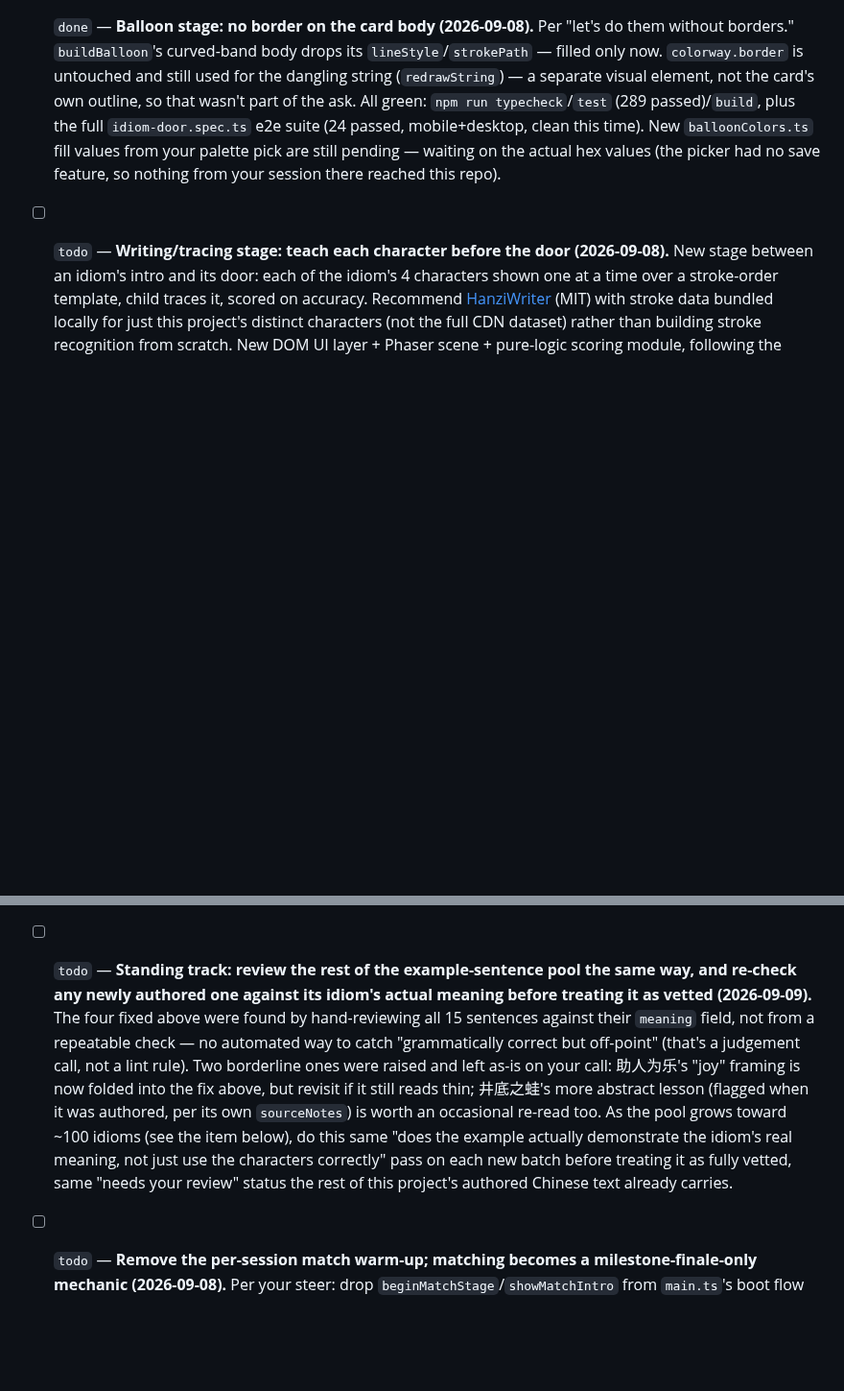
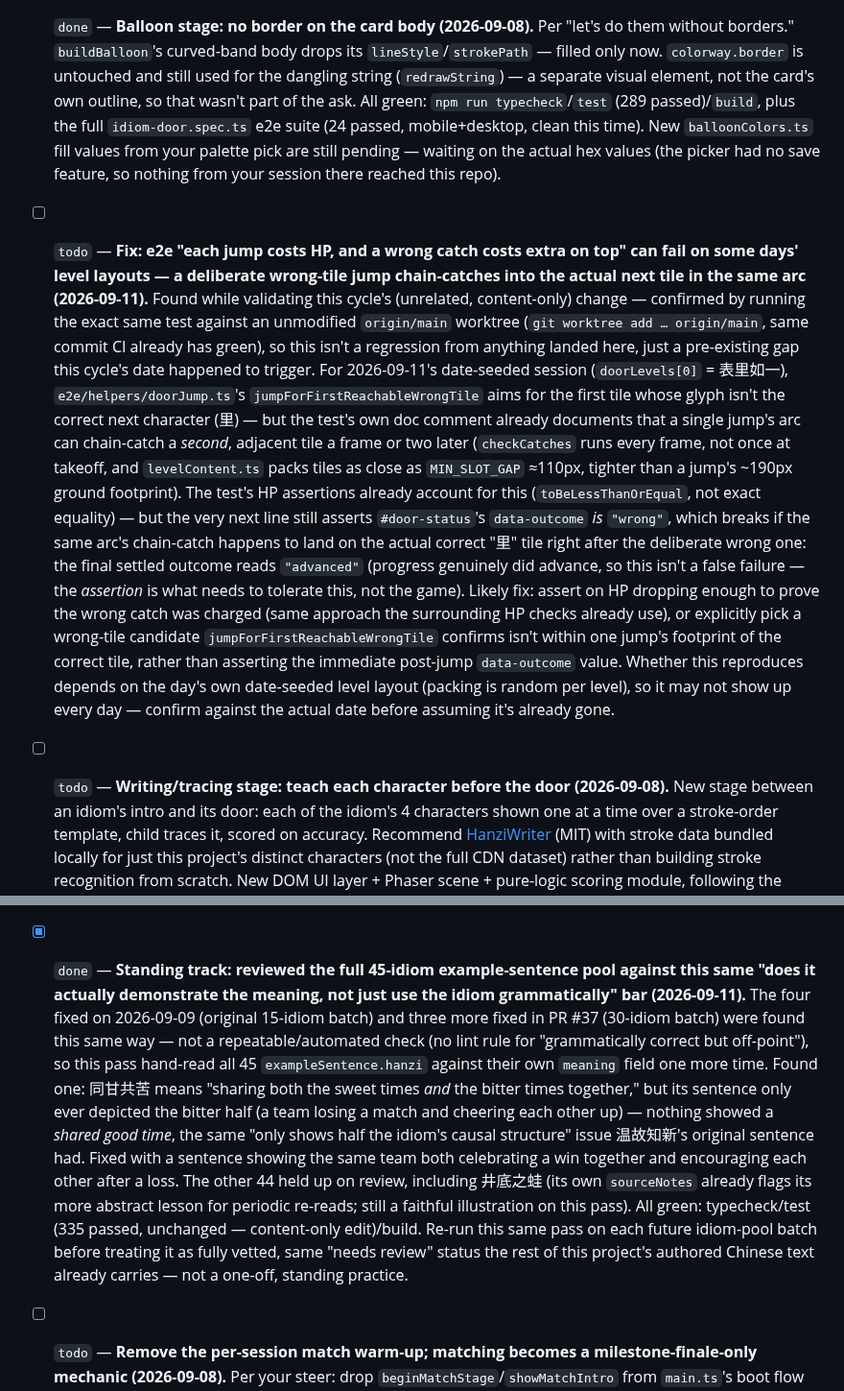
Before and after one commit to deatheroai/chengyu-dao, a Markdown page: BACKLOG.md, 2 parts joined by grey strips. Shown at 96% size. Rendered like a GitHub page; blank space fills up the shorter version.

Commit message:
BACKLOG/DECISIONS: record today's cycle and a real e2e robustness bug
Standing example-sentence review pass marked done in BACKLOG.md (see
previous commit for the actual fix). Also logs a new todo: the mobile
"each jump costs HP, and a wrong catch costs extra on top" e2e test
can fail on some days' date-seeded level layouts — a deliberate
wrong-tile jump's arc chain-catches into the actually-correct tile a
frame later, so the immediate post-jump data-outcome assertion sees
"advanced" instead of "wrong" even though the underlying HP accounting
is fine. Confirmed via an origin/main worktree that this reproduces
identically on unmodified main — not a regression from this cycle's
content-only change.

Co-Authored-By: Claude Sonnet 5 <noreply@anthropic.com>
Claude-Session: https://claude.ai/code/session_01RS5wNGEUGzFghvt8fUUbPB

```diff
--- a/BACKLOG.md
+++ b/BACKLOG.md
@@ -140,6 +140,41 @@ section and `TestAI`'s own `BACKLOG.md` for everything before this point.
       pick are still pending — waiting on the actual hex values (the
       picker had no save feature, so nothing from your session there
       reached this repo).
+- [ ] `todo` — **Fix: e2e "each jump costs HP, and a wrong catch costs
+      extra on top" can fail on some days' level layouts — a
+      deliberate wrong-tile jump chain-catches into the actual next
+      tile in the same arc (2026-09-11).** Found while validating this
+      cycle's (unrelated, content-only) change — confirmed by running
+      the exact same test against an unmodified `origin/main` worktree
+      (`git worktree add … origin/main`, same commit CI already has
+      green), so this isn't a regression from anything landed here,
+      just a pre-existing gap this cycle's date happened to trigger.
+      For 2026-09-11's date-seeded session (`doorLevels[0]` =
+      表里如一), `e2e/helpers/doorJump.ts`'s
+      `jumpForFirstReachableWrongTile` aims for the first tile whose
+      glyph isn't the correct next character (里) — but the test's own
+      doc comment already documents that a single jump's arc can
+      chain-catch a *second*, adjacent tile a frame or two later
+      (`checkCatches` runs every frame, not once at takeoff, and
+      `levelContent.ts` packs tiles as close as `MIN_SLOT_GAP` ≈110px,
+      tighter than a jump's ~190px ground footprint). The test's HP
+      assertions already account for this (`toBeLessThanOrEqual`, not
+      exact equality) — but the very next line still asserts
+      `#door-status`'s `data-outcome` *is* `"wrong"`, which breaks if
+      the same arc's chain-catch happens to land on the actual correct
+      "里" tile right after the deliberate wrong one: the final
+      settled outcome reads `"advanced"` (progress genuinely did
+      advance, so this isn't a false failure — the *assertion* is what
+      needs to tolerate this, not the game). Likely fix: assert on HP
+      dropping enough to prove the wrong catch was charged (same
+      approach the surrounding HP checks already use), or explicitly
+      pick a wrong-tile candidate `jumpForFirstReachableWrongTile`
+      confirms isn't within one jump's footprint of the correct tile,
+      rather than asserting the immediate post-jump `data-outcome`
+      value. Whether this reproduces depends on the day's own
+      date-seeded level layout (packing is random per level), so it may
+      not show up every day — confirm against the actual date before
+      assuming it's already gone.
 - [ ] `todo` — **Writing/tracing stage: teach each character before the
       door (2026-09-08).** New stage between an idiom's intro and its
       door: each of the idiom's 4 characters shown one at a time over a
@@ -275,22 +310,30 @@ section and `TestAI`'s own `BACKLOG.md` for everything before this point.
       text — no test needed updating, which is the point of that suite
       being generic. All green: `npm run typecheck`/`test` (290
       passed)/`build`.
-- [ ] `todo` — **Standing track: review the rest of the example-sentence
-      pool the same way, and re-check any newly authored one against its
-      idiom's actual meaning before treating it as vetted (2026-09-09).**
-      The four fixed above were found by hand-reviewing all 15 sentences
-      against their `meaning` field, not from a repeatable check — no
-      automated way to catch "grammatically correct but off-point" (that's
-      a judgement call, not a lint rule). Two borderline ones were raised
-      and left as-is on your call: 助人为乐's "joy" framing is now folded
-      into the fix above, but revisit if it still reads thin; 井底之蛙's
-      more abstract lesson (flagged when it was authored, per its own
-      `sourceNotes`) is worth an occasional re-read too. As the pool grows
-      toward ~100 idioms (see the item below), do this same "does the
-      example actually demonstrate the idiom's real meaning, not just use
-      the characters correctly" pass on each new batch before treating it
-      as fully vetted, same "needs your review" status the rest of this
-      project's authored Chinese text already carries.
+- [x] `done` — **Standing track: reviewed the full 45-idiom
+      example-sentence pool against this same "does it actually
+      demonstrate the meaning, not just use the idiom grammatically"
+      bar (2026-09-11).** The four fixed on 2026-09-09 (original
+      15-idiom batch) and three more fixed in PR #37 (30-idiom batch)
+      were found this same way — not a repeatable/automated check (no
+      lint rule for "grammatically correct but off-point"), so this
+      pass hand-read all 45 `exampleSentence.hanzi` against their own
+      `meaning` field one more time. Found one: 同甘共苦 means "sharing
+      both the sweet times *and* the bitter times together," but its
+      sentence only ever depicted the bitter half (a team losing a
+      match and cheering each other up) — nothing showed a *shared good
+      time*, the same "only shows half the idiom's causal structure"
+      issue 温故知新's original sentence had. Fixed with a sentence
+      showing the same team both celebrating a win together and
+      encouraging each other after a loss. The other 44 held up on
+      review, including 井底之蛙 (its own `sourceNotes` already flags
+      its more abstract lesson for periodic re-reads; still a faithful
+      illustration on this pass). All green: typecheck/test (335
+      passed, unchanged — content-only edit)/build.
+      Re-run this same pass on each future idiom-pool batch before
+      treating it as fully vetted, same "needs review" status the rest
+      of this project's authored Chinese text already carries — not a
+      one-off, standing practice.
 - [ ] `todo` — **Remove the per-session match warm-up; matching becomes a
       milestone-finale-only mechanic (2026-09-08).** Per your steer:
       drop `beginMatchStage`/`showMatchIntro` from `main.ts`'s boot flow
```
Also changed, not shown: DECISIONS.md (+29 -0 lines).
